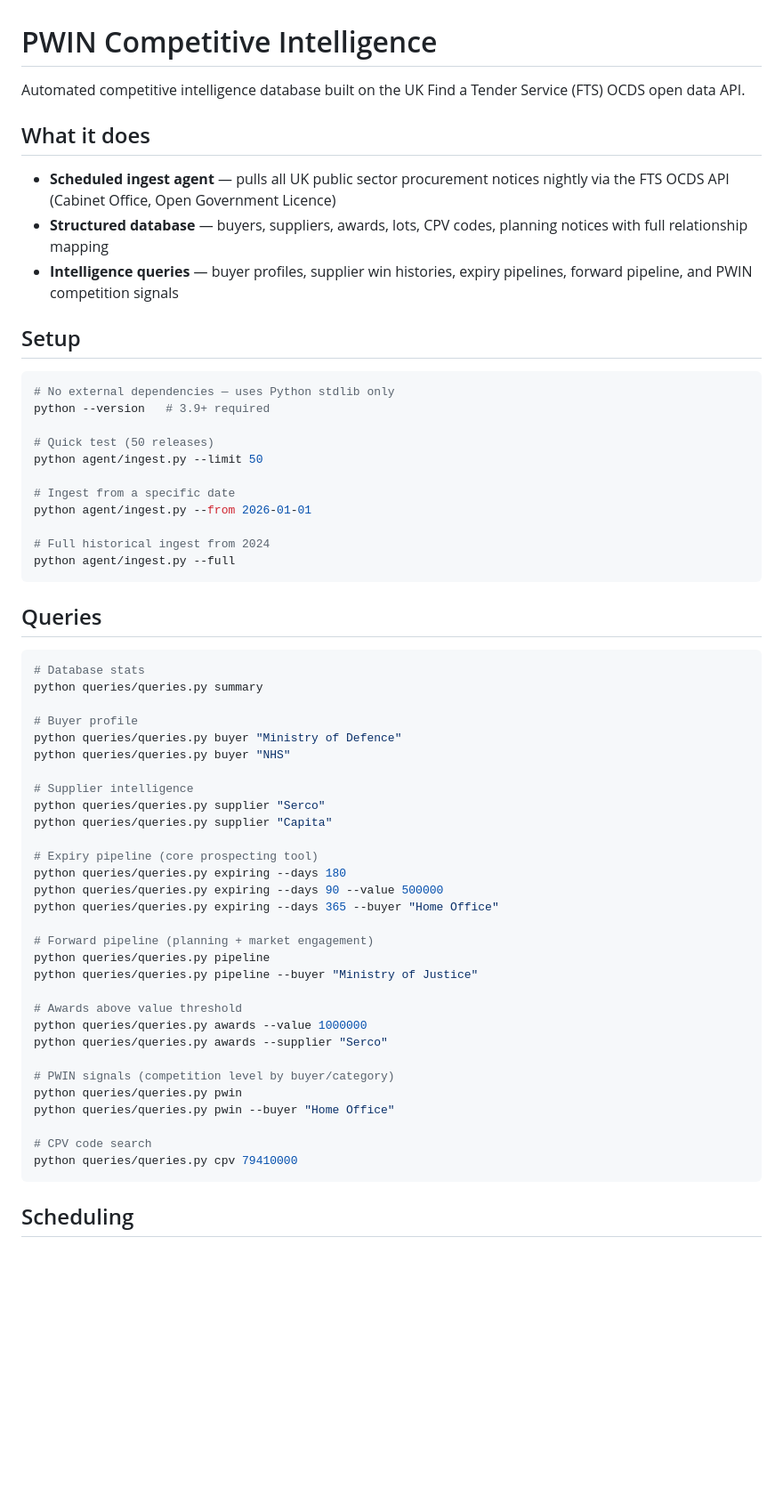
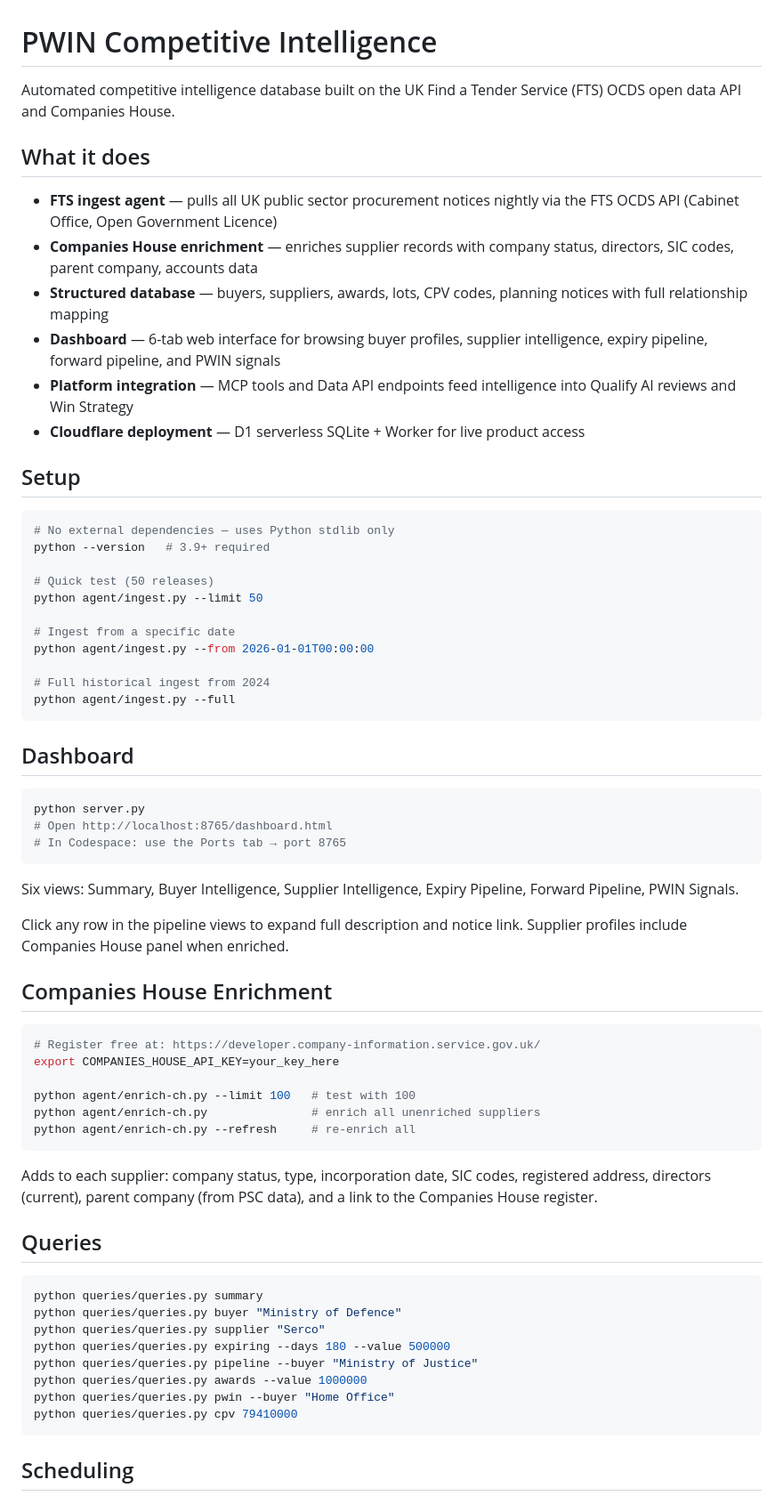
Before and after one commit to performancefocusedconsulting-star/PWIN, a Markdown page: pwin-competitive-intel/README.md, the part around one of its changes. Shown at 89% size. Drawn GitHub-style; blank space fills up the shorter version.

````diff
--- a/pwin-competitive-intel/README.md
+++ b/pwin-competitive-intel/README.md
@@ -1,16 +1,21 @@
 # PWIN Competitive Intelligence
 
 Automated competitive intelligence database built on the UK
-Find a Tender Service (FTS) OCDS open data API.
+Find a Tender Service (FTS) OCDS open data API and Companies House.
 
 ## What it does
 
-- **Scheduled ingest agent** — pulls all UK public sector procurement notices
+- **FTS ingest agent** — pulls all UK public sector procurement notices
   nightly via the FTS OCDS API (Cabinet Office, Open Government Licence)
+- **Companies House enrichment** — enriches supplier records with company
+  status, directors, SIC codes, parent company, accounts data
 - **Structured database** — buyers, suppliers, awards, lots, CPV codes,
   planning notices with full relationship mapping
-- **Intelligence queries** — buyer profiles, supplier win histories,
-  expiry pipelines, forward pipeline, and PWIN competition signals
+- **Dashboard** — 6-tab web interface for browsing buyer profiles, supplier
+  intelligence, expiry pipeline, forward pipeline, and PWIN signals
+- **Platform integration** — MCP tools and Data API endpoints feed intelligence
+  into Qualify AI reviews and Win Strategy
+- **Cloudflare deployment** — D1 serverless SQLite + Worker for live product access
 
 ## Setup
 
@@ -22,44 +27,51 @@ python --version   # 3.9+ required
 python agent/ingest.py --limit 50
 
 # Ingest from a specific date
-python agent/ingest.py --from 2026-01-01
+python agent/ingest.py --from 2026-01-01T00:00:00
 
 # Full historical ingest from 2024
 python agent/ingest.py --full
 ```
 
+## Dashboard
+
+```bash
+python server.py
+# Open http://localhost:8765/dashboard.html
+# In Codespace: use the Ports tab → port 8765
+```
+
+Six views: Summary, Buyer Intelligence, Supplier Intelligence,
+Expiry Pipeline, Forward Pipeline, PWIN Signals.
+
+Click any row in the pipeline views to expand full description and notice link.
+Supplier profiles include Companies House panel when enriched.
+
+## Companies House Enrichment
+
+```bash
+# Register free at: https://developer.company-information.service.gov.uk/
+export COMPANIES_HOUSE_API_KEY=your_key_here
+
+python agent/enrich-ch.py --limit 100   # test with 100
+python agent/enrich-ch.py               # enrich all unenriched suppliers
+python agent/enrich-ch.py --refresh     # re-enrich all
+```
+
+Adds to each supplier: company status, type, incorporation date, SIC codes,
+registered address, directors (current), parent company (from PSC data),
+and a link to the Companies House register.
+
 ## Queries
 
 ```bash
-# Database stats
 python queries/queries.py summary
-
-# Buyer profile
 python queries/queries.py buyer "Ministry of Defence"
-python queries/queries.py buyer "NHS"
-
-# Supplier intelligence
 python queries/queries.py supplier "Serco"
-python queries/queries.py supplier "Capita"
-
-# Expiry pipeline (core prospecting tool)
-python queries/queries.py expiring --days 180
-python queries/queries.py expiring --days 90 --value 500000
-python queries/queries.py expiring --days 365 --buyer "Home Office"
-
-# Forward pipeline (planning + market engagement)
-python queries/queries.py pipeline
+python queries/queries.py expiring --days 180 --value 500000
 python queries/queries.py pipeline --buyer "Ministry of Justice"
-
-# Awards above value threshold
 python queries/queries.py awards --value 1000000
-python queries/queries.py awards --supplier "Serco"
-
-# PWIN signals (competition level by buyer/category)
-python queries/queries.py pwin
 python queries/queries.py pwin --buyer "Home Office"
-
-# CPV code search
 python queries/queries.py cpv 79410000
 ```
 
````
Also changed, not shown: other parts of pwin-competitive-intel/README.md (+41 -10 lines), CLAUDE.md (+52 -19 lines).
